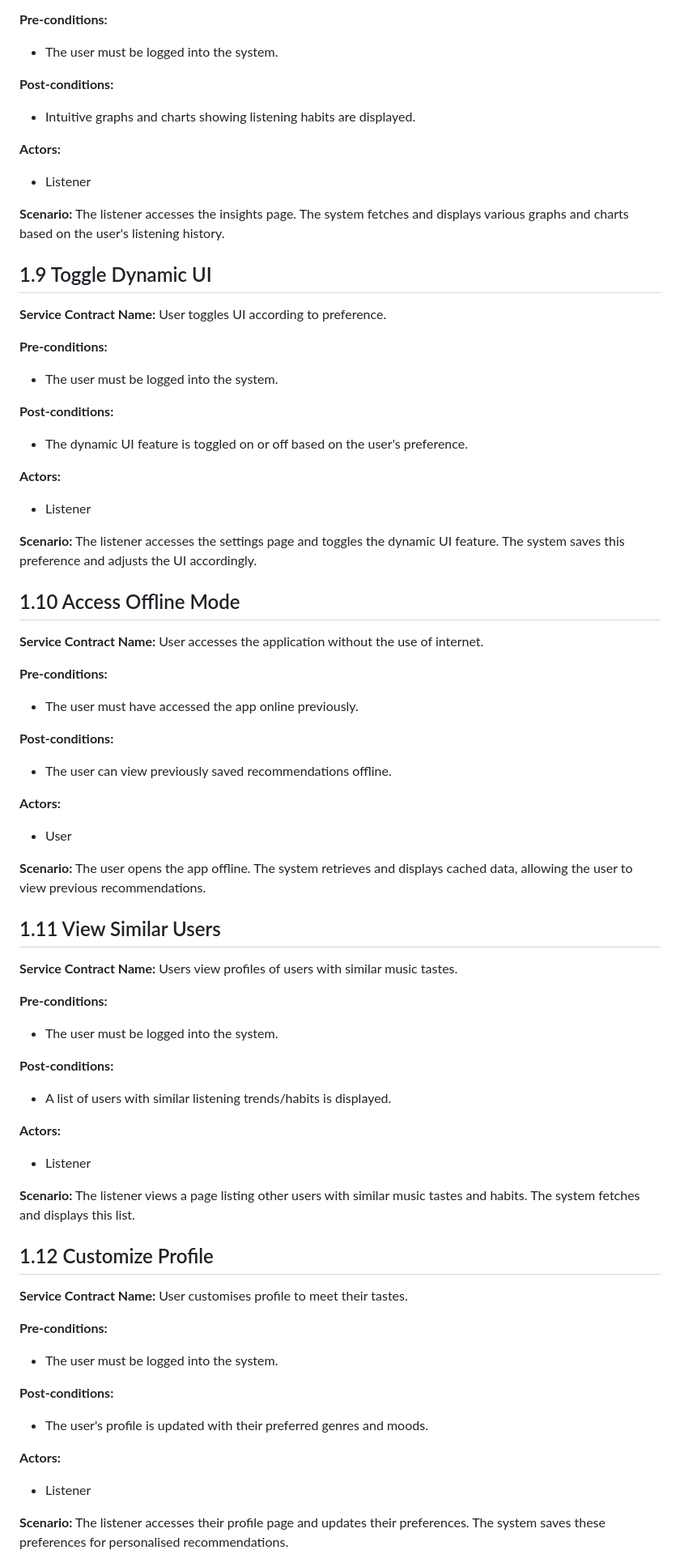
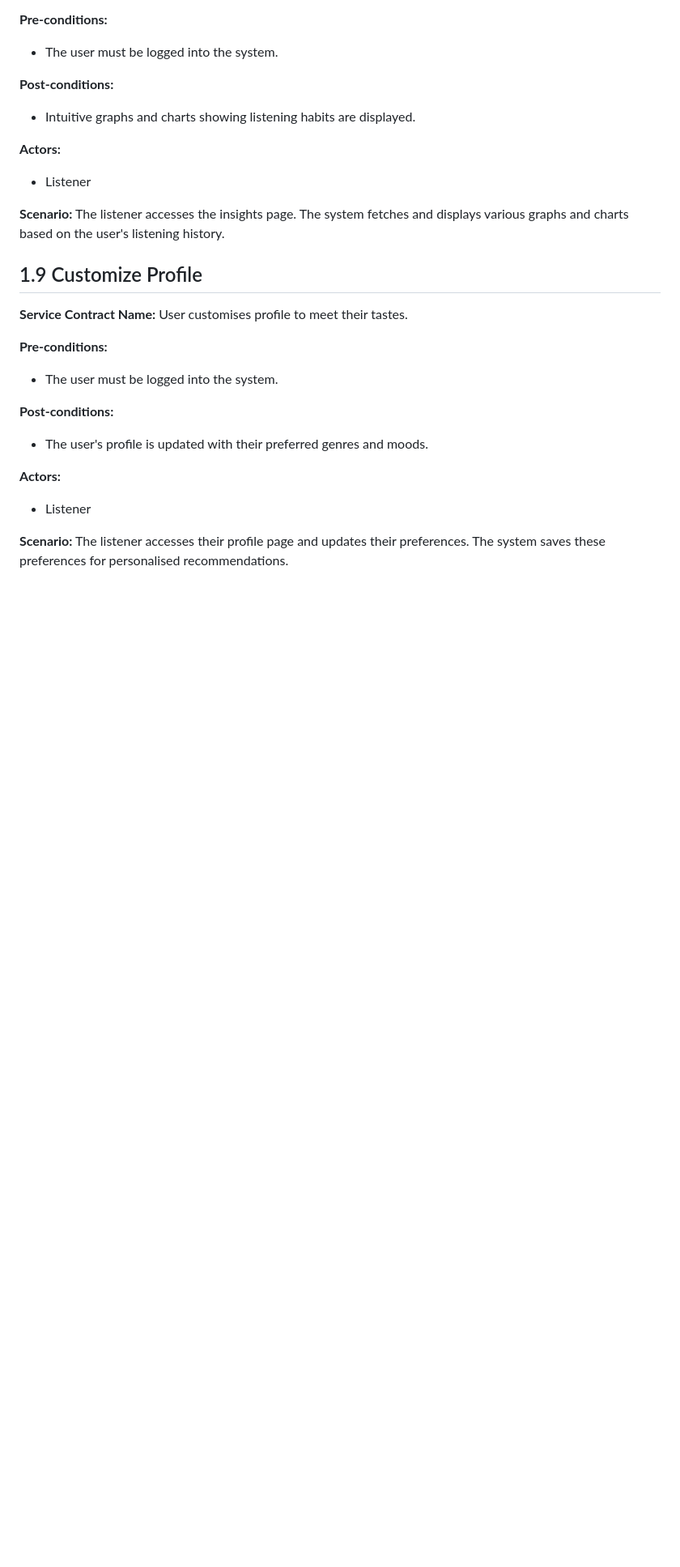
Before and after one commit to COS301-SE-2024/ECHO, a Markdown page: Documentation/RequirementSpecification.md, the part around one of its changes. Shown at 81% size. Drawn GitHub-style; blank space fills up the shorter version.

```diff
--- a/Documentation/RequirementSpecification.md
+++ b/Documentation/RequirementSpecification.md
@@ -316,52 +317,7 @@ The listener sets custom categories for song recommendations. The system saves t
 **Scenario:**
 The listener accesses the insights page. The system fetches and displays various graphs and charts based on the user's listening history.
 
-## 1.9 Toggle Dynamic UI
-**Service Contract Name:** User toggles UI according to preference.
-
-**Pre-conditions:**
-- The user must be logged into the system.
-
-**Post-conditions:**
-- The dynamic UI feature is toggled on or off based on the user's preference.
-
-**Actors:**
-- Listener
-
-**Scenario:**
-The listener accesses the settings page and toggles the dynamic UI feature. The system saves this preference and adjusts the UI accordingly.
-
-## 1.10 Access Offline Mode
-**Service Contract Name:** User accesses the application without the use of internet.
-
-**Pre-conditions:**
-- The user must have accessed the app online previously.
-
-**Post-conditions:**
-- The user can view previously saved recommendations offline.
-
-**Actors:**
-- User
-
-**Scenario:**
-The user opens the app offline. The system retrieves and displays cached data, allowing the user to view previous recommendations.
-
-## 1.11 View Similar Users
-**Service Contract Name:** Users view profiles of users with similar music tastes.
-
-**Pre-conditions:**
-- The user must be logged into the system.
-
-**Post-conditions:**
-- A list of users with similar listening trends/habits is displayed.
-
-**Actors:**
-- Listener
-
-**Scenario:**
-The listener views a page listing other users with similar music tastes and habits. The system fetches and displays this list.
-
-## 1.12 Customize Profile
+## 1.9 Customize Profile
 **Service Contract Name:** User customises profile to meet their tastes.
 
 **Pre-conditions:**
```
Also changed, not shown: other parts of Documentation/RequirementSpecification.md (+25 -35 lines), Documentation/Analytics Display.png (added), Documentation/Music Recommendation Engine.png (added), Documentation/Profile Management.png (added), Documentation/User Management.png (added).
